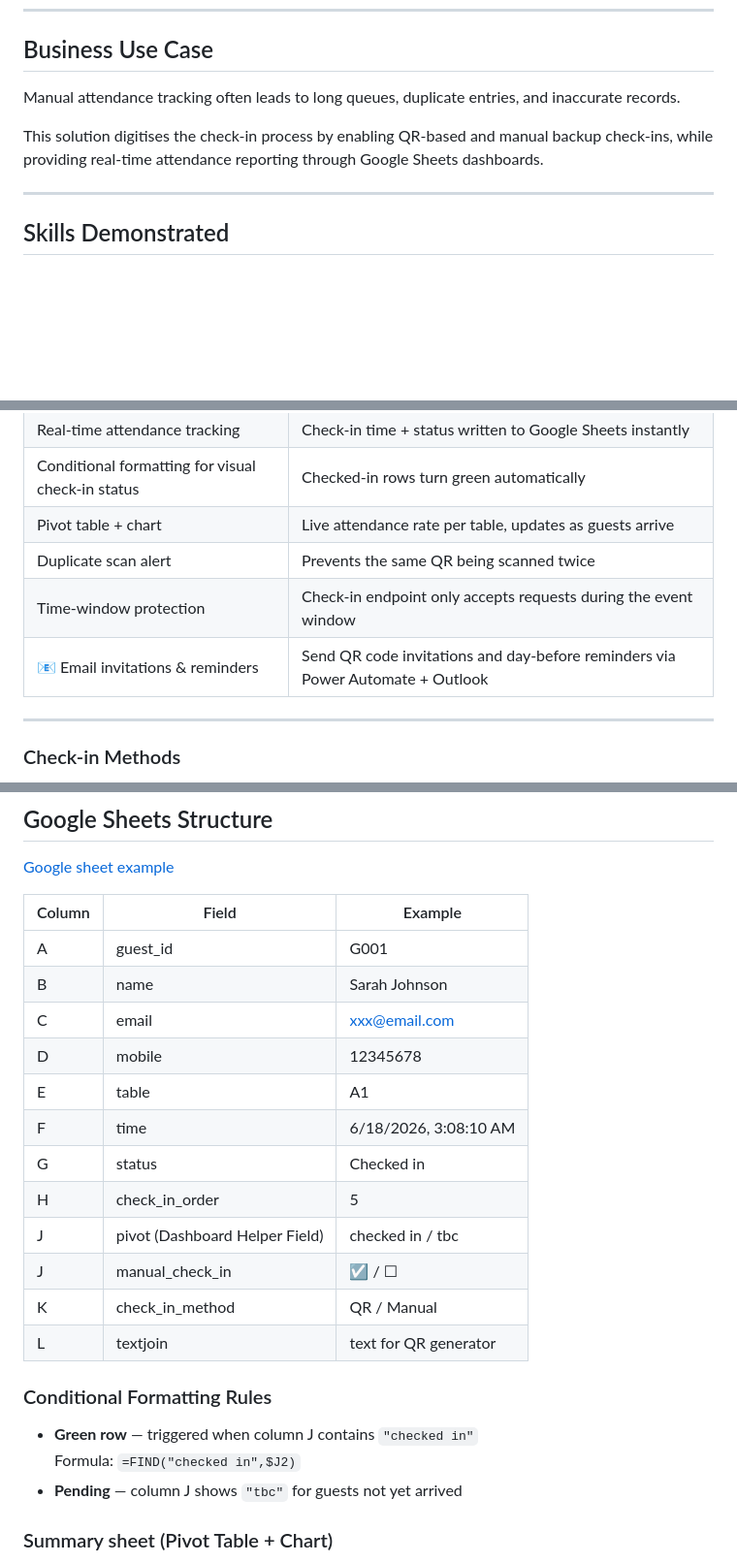
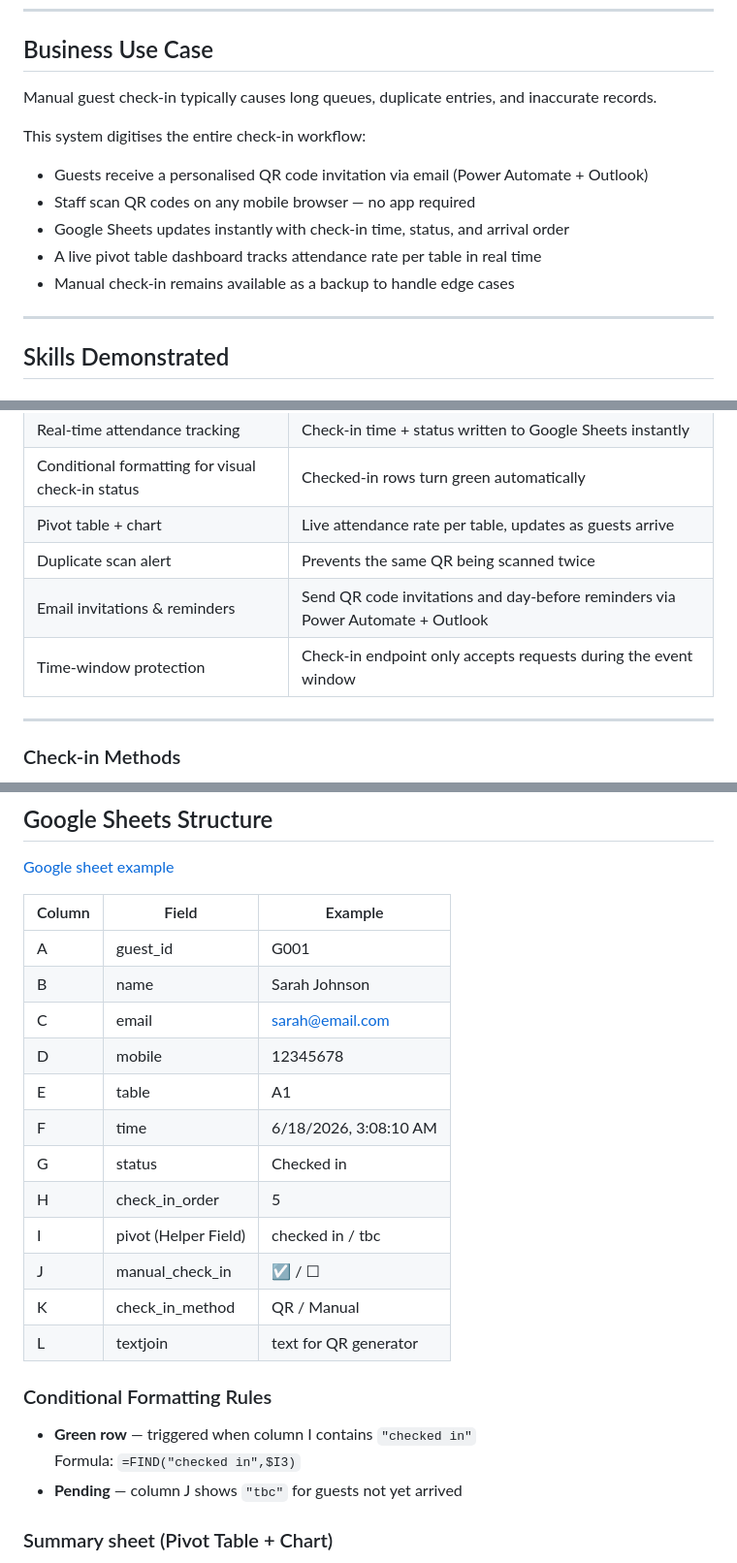
Before and after one commit to ericattw/event-checkin-system, a Markdown page: README.md, 3 parts joined by grey strips. Shown at 97% size. GitHub-like rendering; blank space fills up the shorter version.

Commit message:
Update README
Updated the README to clarify the check-in process and improve the description of features.

```diff
--- a/README.md
+++ b/README.md
@@ -8,9 +8,14 @@ A QR code-based event check-in system built with Google Sheets, Apps Script, and
 
 ## Business Use Case
 
-Manual attendance tracking often leads to long queues, duplicate entries, and inaccurate records.
+Manual guest check-in typically causes long queues, duplicate entries, and inaccurate records.
 
-This solution digitises the check-in process by enabling QR-based and manual backup check-ins, while providing real-time attendance reporting through Google Sheets dashboards.
+This system digitises the entire check-in workflow:
+- Guests receive a personalised QR code invitation via email (Power Automate + Outlook)
+- Staff scan QR codes on any mobile browser — no app required
+- Google Sheets updates instantly with check-in time, status, and arrival order
+- A live pivot table dashboard tracks attendance rate per table in real time
+- Manual check-in remains available as a backup to handle edge cases
 
 ---
 ## Skills Demonstrated
@@ -52,8 +57,8 @@ This solution digitises the check-in process by enabling QR-based and manual bac
 | Conditional formatting for visual check-in status | Checked-in rows turn green automatically |
 | Pivot table + chart | Live attendance rate per table, updates as guests arrive |
 | Duplicate scan alert | Prevents the same QR being scanned twice |
+| Email invitations & reminders | Send QR code invitations and day-before reminders via Power Automate + Outlook |
 | Time-window protection | Check-in endpoint only accepts requests during the event window |
-| 📧 Email invitations & reminders | Send QR code invitations and day-before reminders via Power Automate + Outlook |
 
 ---
 ### Check-in Methods
@@ -75,21 +80,21 @@ This backup process ensures attendance can still be recorded even if guests expe
 |----------|----------|----------|
 | A | guest_id | G001 |
 | B | name | Sarah Johnson |
-| C | email | xxx@email.com |
+| C | email | sarah@email.com |
 | D | mobile | 12345678 |
 | E | table | A1 |
 | F | time | 6/18/2026, 3:08:10 AM |
 | G | status | Checked in |
 | H | check_in_order | 5 |
-| J | pivot (Dashboard Helper Field) | checked in / tbc |
+| I | pivot (Helper Field) | checked in / tbc |
 | J | manual_check_in | ☑ / ☐ |
 | K | check_in_method | QR / Manual |
 | L | textjoin | text for QR generator |
 
 ### Conditional Formatting Rules
 
-- **Green row** — triggered when column J contains `"checked in"`
-  Formula: `=FIND("checked in",$J2)`
+- **Green row** — triggered when column I contains `"checked in"`
+  Formula: `=FIND("checked in",$I3)`
 - **Pending** — column J shows `"tbc"` for guests not yet arrived
 
 ### Summary sheet (Pivot Table + Chart)
```
